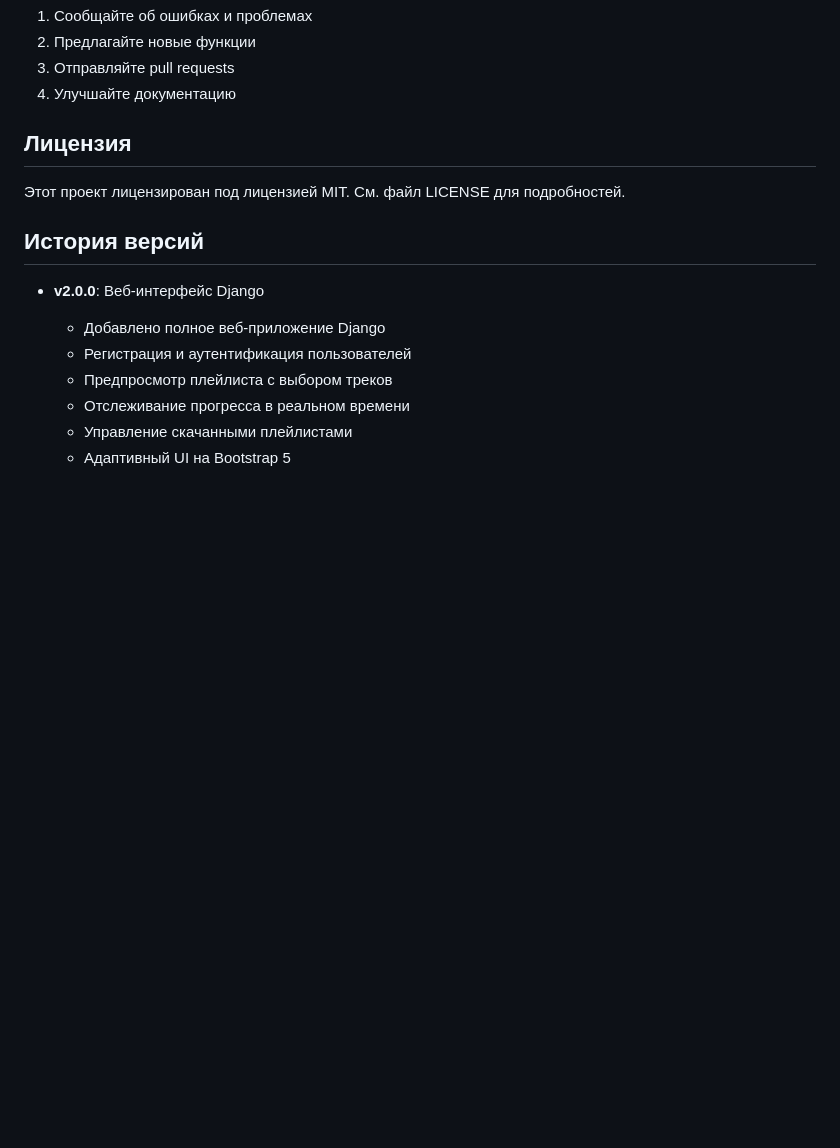
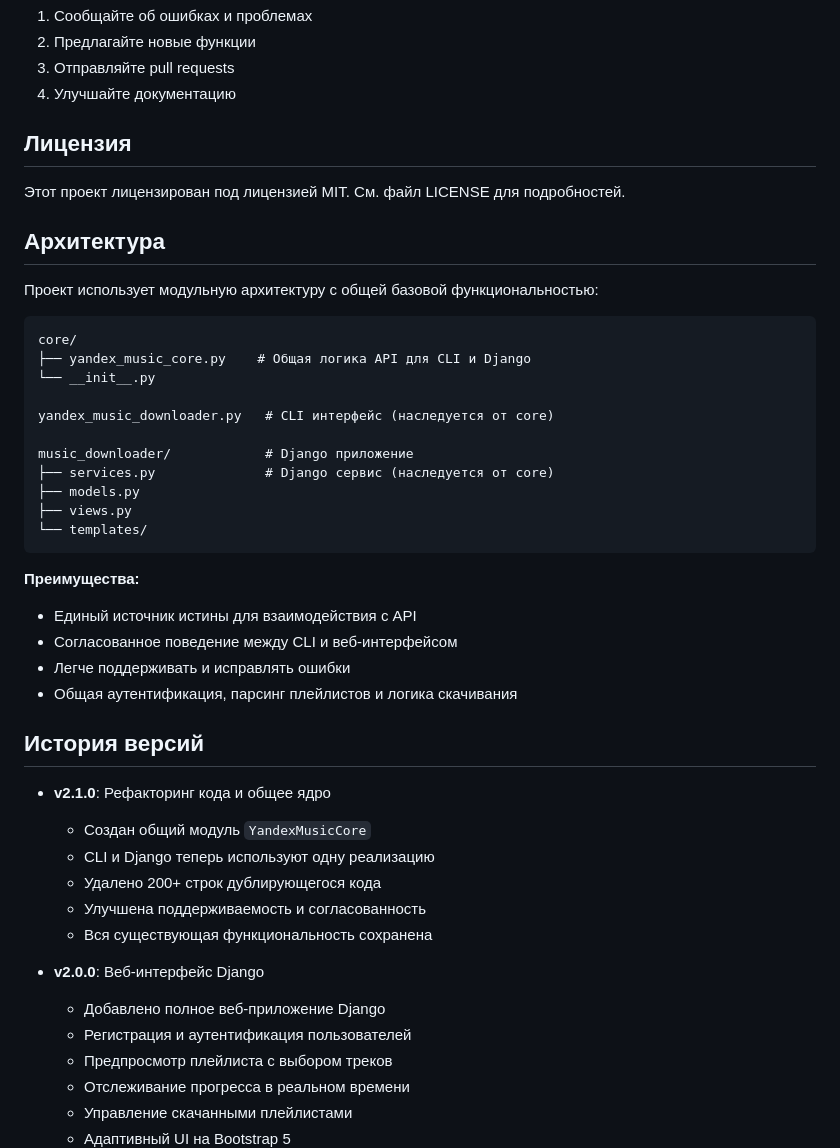
Before and after one commit to m1ckk3y/yandex-music-downloader, a Markdown page: README.ru.md, the part around the change. Drawn GitHub-style; blank space fills up the shorter version.

````diff
--- a/README.ru.md
+++ b/README.ru.md
@@ -392,7 +392,38 @@ python yandex_music_downloader.py url_плейлиста --format aac
 
 Этот проект лицензирован под лицензией MIT. См. файл LICENSE для подробностей.
 
+## Архитектура
+
+Проект использует модульную архитектуру с общей базовой функциональностью:
+
+```
+core/
+├── yandex_music_core.py    # Общая логика API для CLI и Django
+└── __init__.py
+
+yandex_music_downloader.py   # CLI интерфейс (наследуется от core)
+
+music_downloader/            # Django приложение
+├── services.py              # Django сервис (наследуется от core)
+├── models.py
+├── views.py
+└── templates/
+```
+
+**Преимущества:**
+- Единый источник истины для взаимодействия с API
+- Согласованное поведение между CLI и веб-интерфейсом
+- Легче поддерживать и исправлять ошибки
+- Общая аутентификация, парсинг плейлистов и логика скачивания
+
 ## История версий
+
+- **v2.1.0**: Рефакторинг кода и общее ядро
+  - Создан общий модуль `YandexMusicCore`
+  - CLI и Django теперь используют одну реализацию
+  - Удалено 200+ строк дублирующегося кода
+  - Улучшена поддерживаемость и согласованность
+  - Вся существующая функциональность сохранена
 
 - **v2.0.0**: Веб-интерфейс Django
   - Добавлено полное веб-приложение Django
````
Also changed, not shown: README.md (+31 -0 lines).
